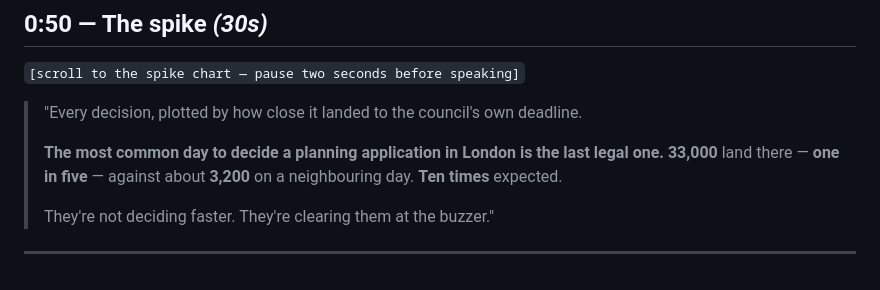
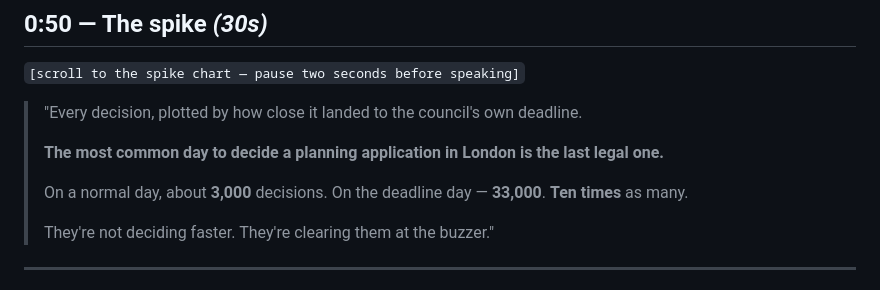
Before and after one commit to dsridhar2110/the-spike, a Markdown page: PITCH.md, the part around the change. Drawn GitHub-style.

Commit message:
Simplify the spike line to a direct comparison

```diff
--- a/PITCH.md
+++ b/PITCH.md
@@ -42,8 +42,10 @@
 > "Every decision, plotted by how close it landed to the council's own deadline.
 >
 > **The most common day to decide a planning application in London is the last legal
-> one.** **33,000** land there — **one in five** — against about **3,200** on a
-> neighbouring day. **Ten times** expected.
+> one.**
+>
+> On a normal day, about **3,000** decisions. On the deadline day &mdash; **33,000**.
+> **Ten times** as many.
 >
 > They're not deciding faster. They're clearing them at the buzzer."
 
```
